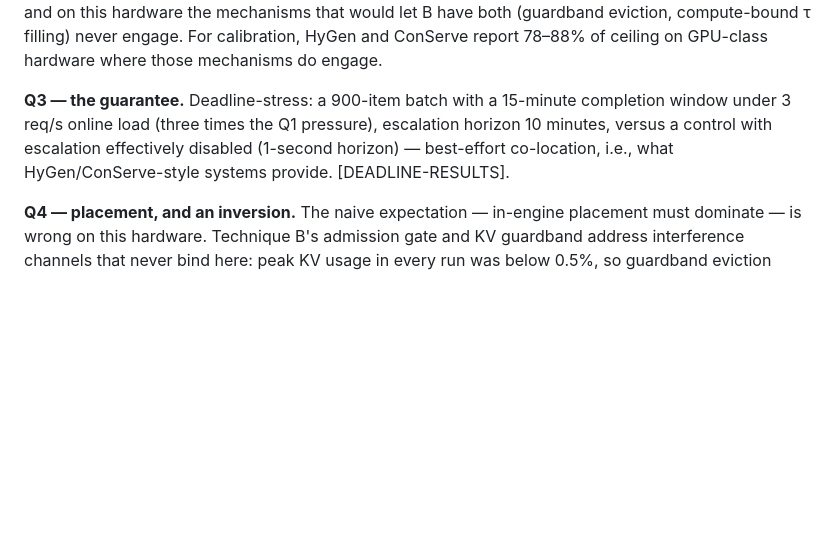
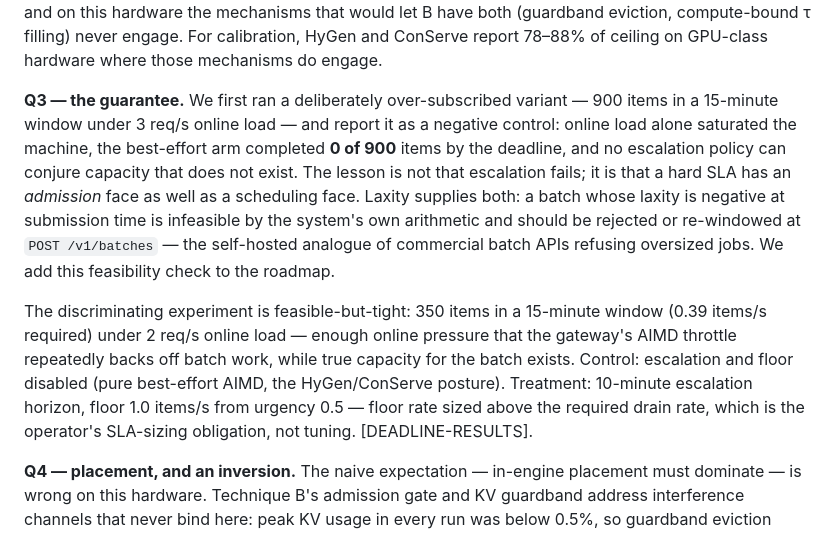
Before and after one commit to rajagurunath/tidal, a Markdown page: docs/paper/paper.md, the part around the change. Drawn GitHub-style; blank space fills up the shorter version.

Commit message:
docs(paper): saturated deadline run as negative control; admission-face of the SLA

```diff
--- a/docs/paper/paper.md
+++ b/docs/paper/paper.md
@@ -106,7 +106,9 @@ Naive co-location — the configuration vLLM's priority field alone gives you
 
 **Q2 — work conservation.** The offline ceiling on this box is 4.43 items/s (68.5 output tok/s). In the Q1 runs all co-location conditions were pool-limited (they drained the 1,200 items; 45.2% of ceiling is a floor, not a measurement). With a non-draining 3,000-item pool, the placement trade-off becomes a frontier rather than a ranking: Technique A sustains **45.1% of the offline ceiling at 1.97× online p99** (its AIMD in-flight cap of 4 is the binding constraint — a deliberate, configurable ceiling on interference), while Technique B sustains **71.2% of the ceiling** — substantially more work-conserving, exactly as designed — **at 9.9× online p99**, the resident-decode price of §Q4. Neither placement dominates: the gateway buys latency protection with throughput, the in-engine scheduler buys throughput with latency, and on this hardware the mechanisms that would let B have both (guardband eviction, compute-bound τ filling) never engage. For calibration, HyGen and ConServe report 78–88% of ceiling on GPU-class hardware where those mechanisms do engage.
 
-**Q3 — the guarantee.** Deadline-stress: a 900-item batch with a 15-minute completion window under 3 req/s online load (three times the Q1 pressure), escalation horizon 10 minutes, versus a control with escalation effectively disabled (1-second horizon) — best-effort co-location, i.e., what HyGen/ConServe-style systems provide. [DEADLINE-RESULTS].
+**Q3 — the guarantee.** We first ran a deliberately over-subscribed variant — 900 items in a 15-minute window under 3 req/s online load — and report it as a negative control: online load alone saturated the machine, the best-effort arm completed **0 of 900** items by the deadline, and no escalation policy can conjure capacity that does not exist. The lesson is not that escalation fails; it is that a hard SLA has an *admission* face as well as a scheduling face. Laxity supplies both: a batch whose laxity is negative at submission time is infeasible by the system's own arithmetic and should be rejected or re-windowed at `POST /v1/batches` — the self-hosted analogue of commercial batch APIs refusing oversized jobs. We add this feasibility check to the roadmap.
+
+The discriminating experiment is feasible-but-tight: 350 items in a 15-minute window (0.39 items/s required) under 2 req/s online load — enough online pressure that the gateway's AIMD throttle repeatedly backs off batch work, while true capacity for the batch exists. Control: escalation and floor disabled (pure best-effort AIMD, the HyGen/ConServe posture). Treatment: 10-minute escalation horizon, floor 1.0 items/s from urgency 0.5 — floor rate sized above the required drain rate, which is the operator's SLA-sizing obligation, not tuning. [DEADLINE-RESULTS].
 
 **Q4 — placement, and an inversion.** The naive expectation — in-engine placement must dominate — is wrong on this hardware. Technique B's admission gate and KV guardband address interference channels that never bind here: peak KV usage in every run was below 0.5%, so guardband eviction never fired, and once a batch request is *resident* it decodes every iteration regardless of the admission cap. The dominant interference channel on the CPU box is resident-decode contention, which only sub-iteration participation control could bound (§7). Technique A holds latency (1.76× vs 8.25× p99 at equal batch work; 1.97× vs 9.9× at capacity) precisely because its control point — how many batch requests exist at all — is upstream of residency; B converts that residency into 26 more points of ceiling instead. We expect the ordering to tighten or invert on hardware where compute, not residency, binds (large τ-filling prefills, real KV pressure engaging the guardband); measuring that crossover is the core of the planned GPU evaluation. This placement inversion is, to our knowledge, unreported: the fork-based literature evaluates only its own placement.
 
```
